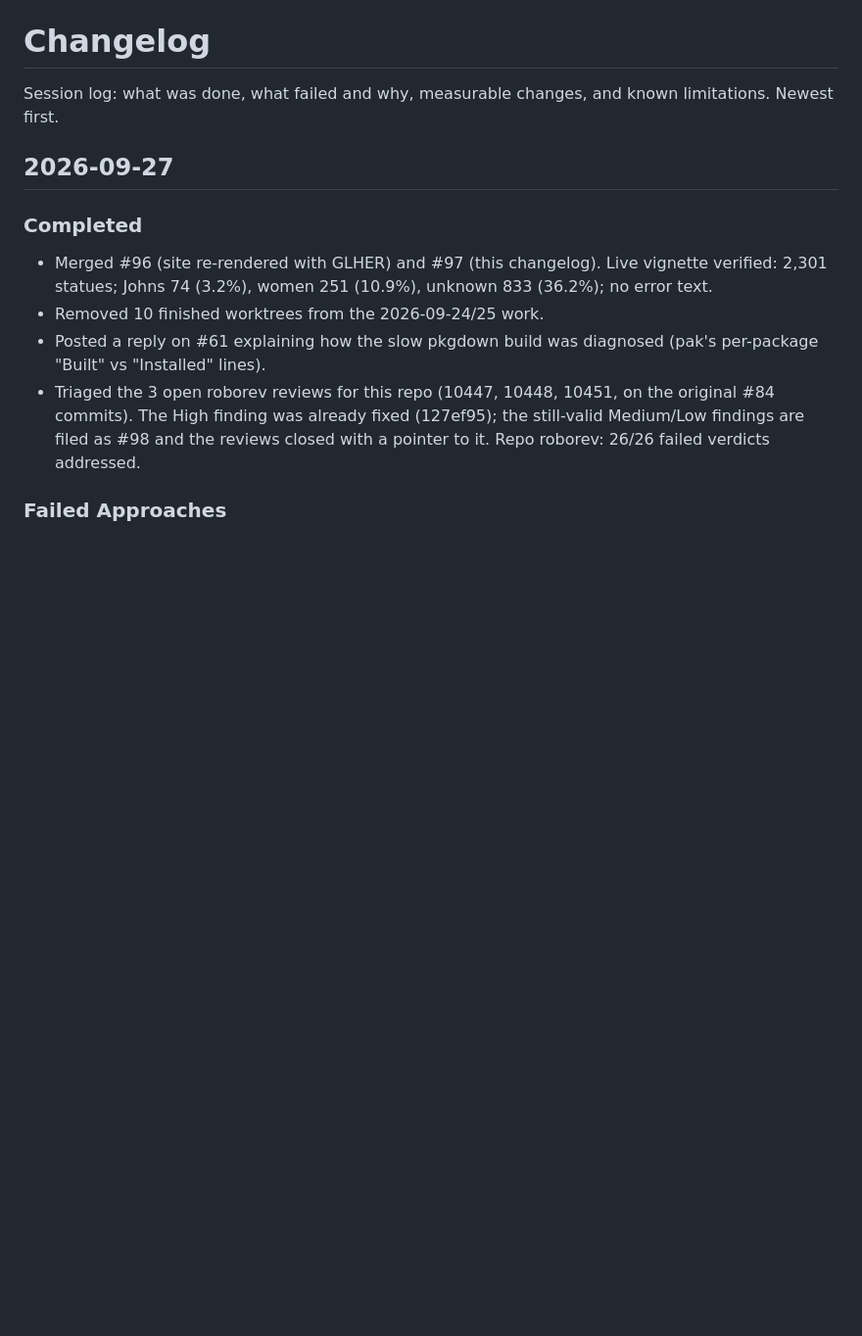
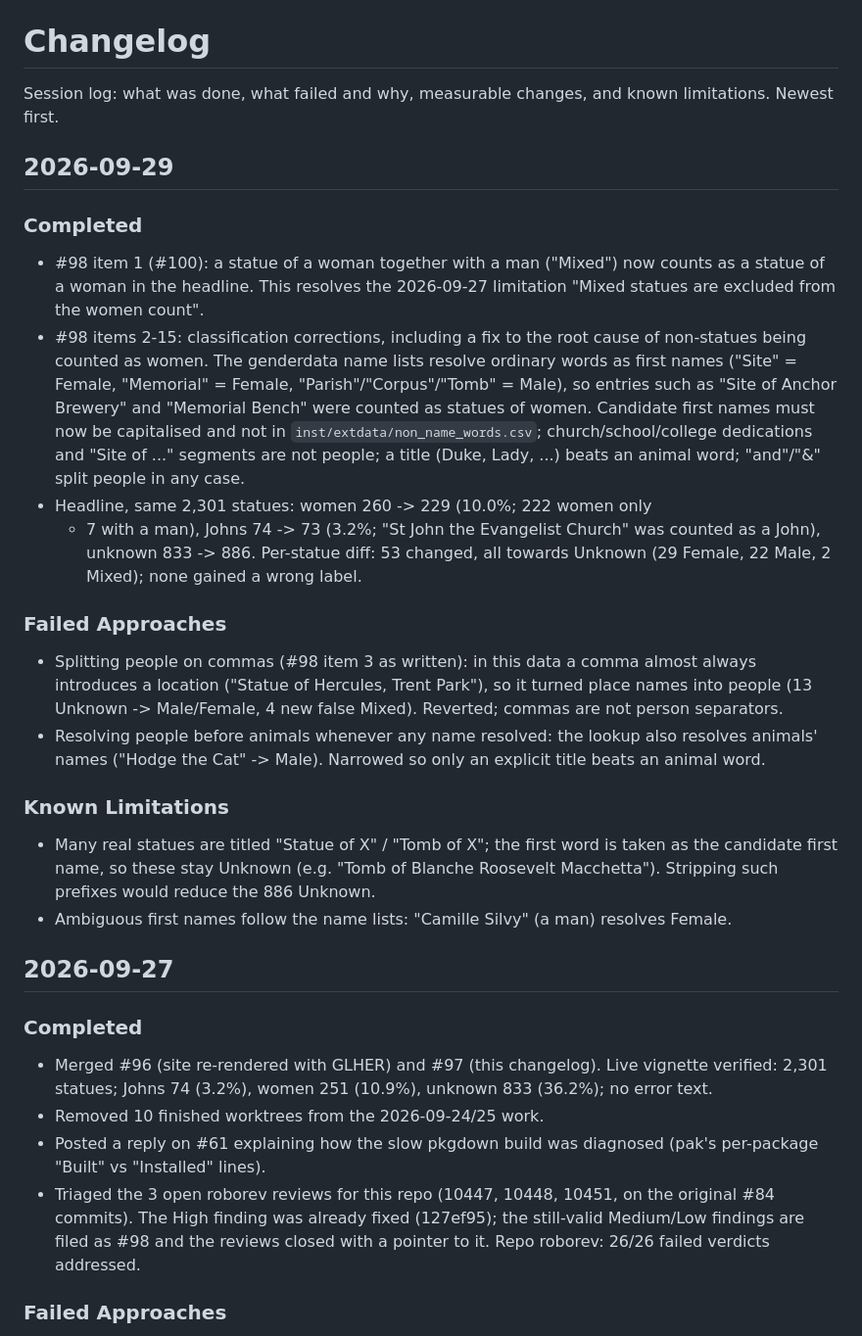
Before and after one commit to JohnGavin/statues_named_john, a Markdown page: CHANGELOG.md, the part around the change. Shown at 98% size. Rendered like a GitHub page; blank space fills up the shorter version.

Commit message:
CHANGELOG: 2026-09-29 entry (#98 item 15)
Records the Mixed fix (#100) that resolves the 2026-09-27 limitation, the
classifier corrections and headline change (women 260 -> 229), the two
failed approaches (comma splitting, persons-before-animals) and the
remaining "Statue of X" / ambiguous-name limitations.

Co-Authored-By: Claude Opus 5.5 (1M context) <noreply@anthropic.com>

```diff
--- a/CHANGELOG.md
+++ b/CHANGELOG.md
@@ -2,6 +2,44 @@
 
 Session log: what was done, what failed and why, measurable changes, and
 known limitations. Newest first.
+
+## 2026-09-29
+
+### Completed
+- #98 item 1 (#100): a statue of a woman together with a man ("Mixed")
+  now counts as a statue of a woman in the headline. This resolves the
+  2026-09-27 limitation "Mixed statues are excluded from the women count".
+- #98 items 2-15: classification corrections, including a fix to the
+  root cause of non-statues being counted as women. The genderdata name
+  lists resolve ordinary words as first names ("Site" = Female,
+  "Memorial" = Female, "Parish"/"Corpus"/"Tomb" = Male), so entries such
+  as "Site of Anchor Brewery" and "Memorial Bench" were counted as statues
+  of women. Candidate first names must now be capitalised and not in
+  `inst/extdata/non_name_words.csv`; church/school/college dedications
+  and "Site of ..." segments are not people; a title (Duke, Lady, ...)
+  beats an animal word; "and"/"&" split people in any case.
+- Headline, same 2,301 statues: women 260 -> 229 (10.0%; 222 women only
+  + 7 with a man), Johns 74 -> 73 (3.2%; "St John the Evangelist Church"
+  was counted as a John), unknown 833 -> 886. Per-statue diff: 53 changed,
+  all towards Unknown (29 Female, 22 Male, 2 Mixed); none gained a wrong
+  label.
+
+### Failed Approaches
+- Splitting people on commas (#98 item 3 as written): in this data a comma
+  almost always introduces a location ("Statue of Hercules, Trent Park"),
+  so it turned place names into people (13 Unknown -> Male/Female, 4 new
+  false Mixed). Reverted; commas are not person separators.
+- Resolving people before animals whenever any name resolved: the lookup
+  also resolves animals' names ("Hodge the Cat" -> Male). Narrowed so only
+  an explicit title beats an animal word.
+
+### Known Limitations
+- Many real statues are titled "Statue of X" / "Tomb of X"; the first
+  word is taken as the candidate first name, so these stay Unknown
+  (e.g. "Tomb of Blanche Roosevelt Macchetta"). Stripping such prefixes
+  would reduce the 886 Unknown.
+- Ambiguous first names follow the name lists: "Camille Silvy" (a man)
+  resolves Female.
 
 ## 2026-09-27
 
```
